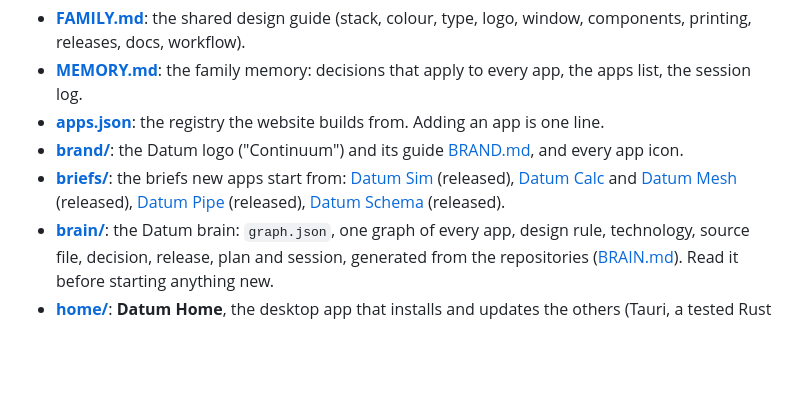
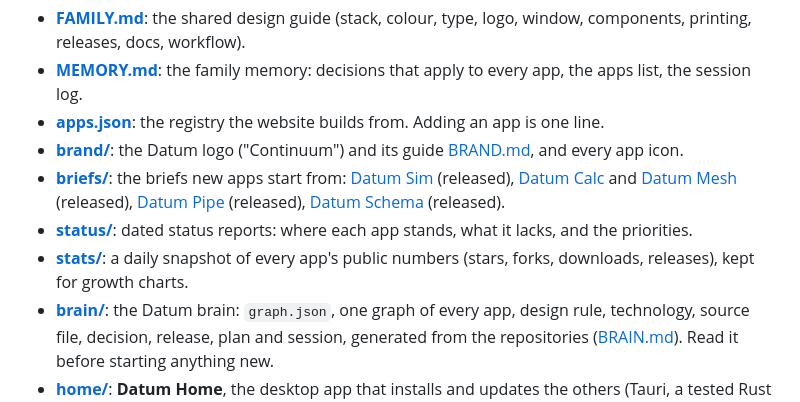
Before and after one commit to Edgar-Mendonca/Datum, a Markdown page: README.md, the part around the change. Drawn GitHub-style; blank space fills up the shorter version.

Commit message:
README: list the status/ and stats/ folders
Co-Authored-By: Claude Opus 5.5 <noreply@anthropic.com>
Claude-Session: https://claude.ai/code/session_018cUZ4fQ3BTnFsfMyMi9mRv

```diff
--- a/README.md
+++ b/README.md
@@ -60,6 +60,8 @@ Every app is free and open source (MIT), Windows first, installs in seconds for
 - [**apps.json**](apps.json): the registry the website builds from. Adding an app is one line.
 - [**brand/**](brand): the Datum logo ("Continuum") and its guide [BRAND.md](brand/BRAND.md), and every app icon.
 - [**briefs/**](briefs): the briefs new apps start from: [Datum Sim](briefs/DATUM-SIM.md) (released), [Datum Calc](briefs/DATUM-CALC.md) and [Datum Mesh](briefs/DATUM-MESH.md) (released), [Datum Pipe](briefs/DATUM-PIPE.md) (released), [Datum Schema](briefs/DATUM-SCHEMA.md) (released).
+- [**status/**](status): dated status reports: where each app stands, what it lacks, and the priorities.
+- [**stats/**](stats): a daily snapshot of every app's public numbers (stars, forks, downloads, releases), kept for growth charts.
 - [**brain/**](brain): the Datum brain: `graph.json`, one graph of every app, design rule, technology, source file, decision, release, plan and session, generated from the repositories ([BRAIN.md](brain/BRAIN.md)). Read it before starting anything new.
 - [**home/**](home): **Datum Home**, the desktop app that installs and updates the others (Tauri, a tested Rust core, a SolidJS window); released from this repository with tags `home-vX.Y.Z`.
 - [**site/**](site): the website (Astro): the landing page, one page per app (`/apps/<id>`) and the interactive [Datum network](https://edgar-mendonca.github.io/Datum/network). It reads each app's `docs/site.json`, `CHANGELOG.md`, latest release and the brain when it builds, every hour and on every push.
```
